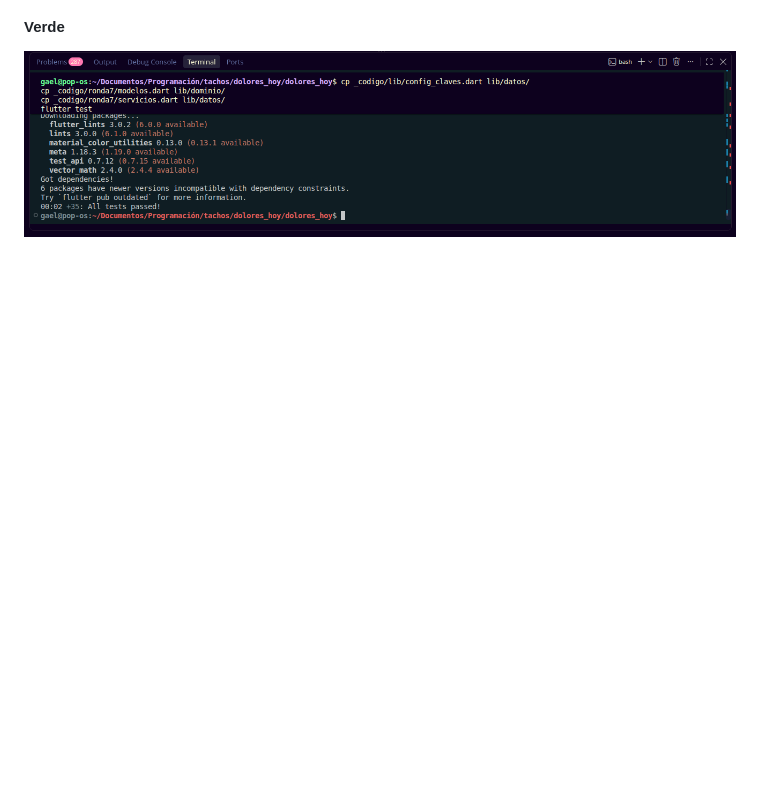
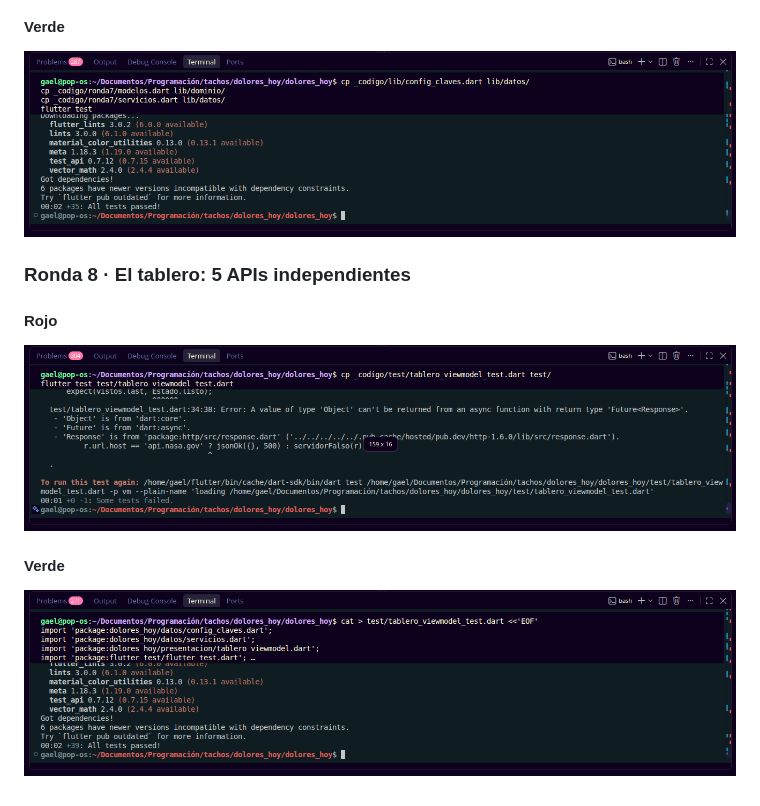
Before and after one commit to 1225100273gaao-ops/dolores_hoy, a Markdown page: README.md, the part around the change. Rendered like a GitHub page; pictures changed too: capturas/ronda8_rojo.png (added), capturas/ronda8_verde.png (added); blank space fills up the shorter version.

Commit message:
Ronda 8: tablero con cinco APIs independientes

```diff
--- a/README.md
+++ b/README.md
@@ -52,3 +52,9 @@ Grupo: GTID241 · Matrícula: 1225100273
 ![Ronda 7 rojo](capturas/ronda7_rojo.png)
 #### Verde
 ![Ronda 7 verde](capturas/ronda7_verde.png)
+
+### Ronda 8 · El tablero: 5 APIs independientes
+#### Rojo
+![Ronda 8 rojo](capturas/ronda8_rojo.png)
+#### Verde
+![Ronda 8 verde](capturas/ronda8_verde.png)
```
Also changed, not shown: 2 other files.
